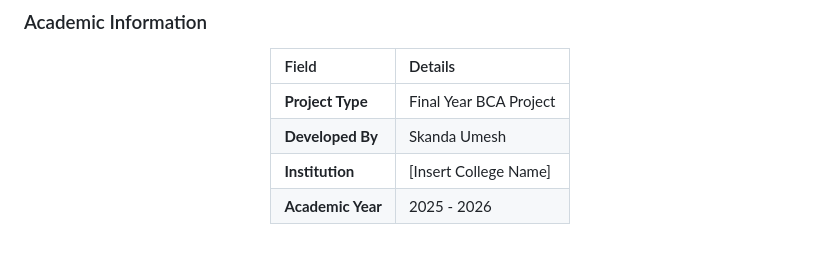
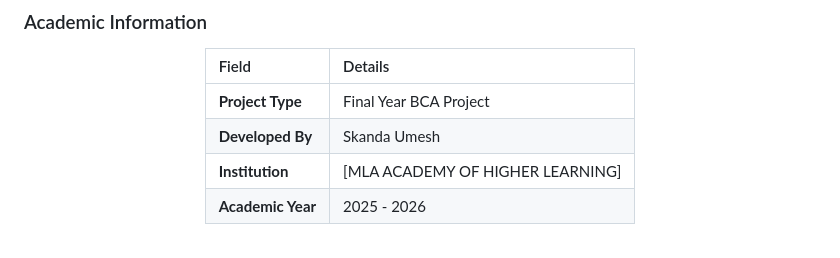
Before and after one commit to Itzzsk/unisphere-2.0, a Markdown page: README.md, the part around the change. GitHub-like rendering.

Commit message:
Update institution name in README

```diff
--- a/README.md
+++ b/README.md
@@ -116,7 +116,7 @@ This project served as a comprehensive study in modern web development, specific
 | :--- | :--- |
 | **Project Type** | Final Year BCA Project |
 | **Developed By** | Skanda Umesh |
-| **Institution** | [Insert College Name] |
+| **Institution** | [MLA ACADEMY OF HIGHER LEARNING] |
 | **Academic Year** | 2025 - 2026 |
 
 </div>
```
